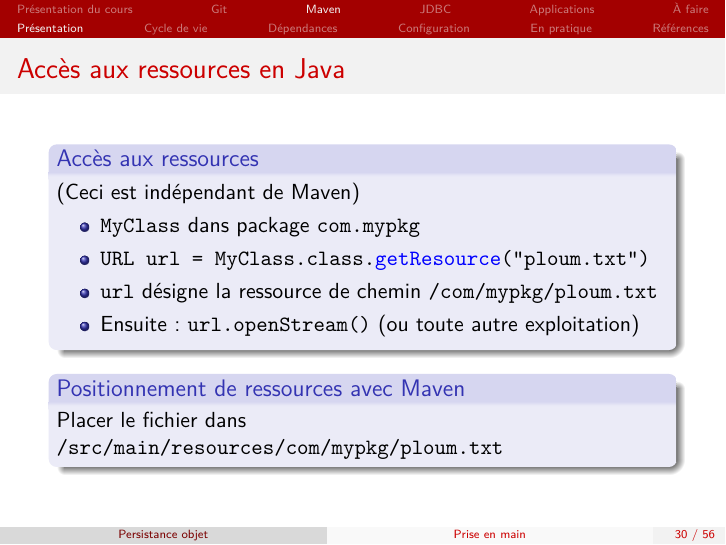
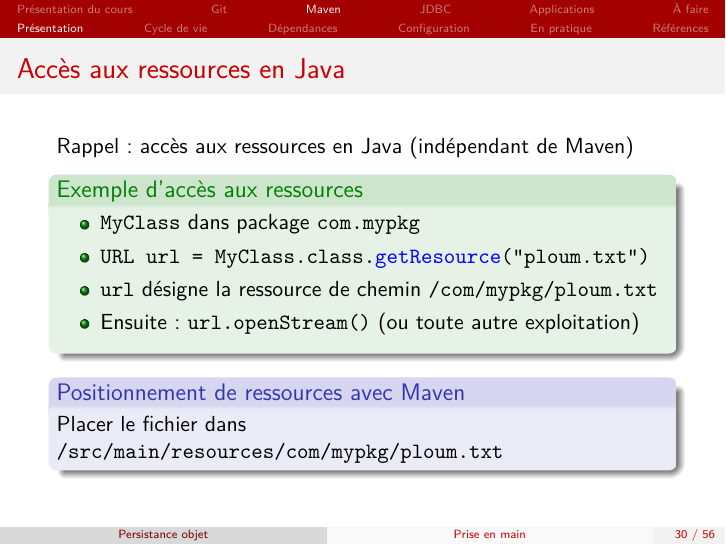
Before and after one commit to oliviercailloux/java-course, LaTeX slides (Hib1/presentation.tex): page 38 of 67. The pictures show the PDF file Hib1/presentation.pdf that the author committed with the source.

Commit message:
minor pres issues

```diff
--- a/Hib1/presentation.tex
+++ b/Hib1/presentation.tex
@@ -572,15 +572,15 @@
 \end{frame}
 
 \begin{frame}{Accès aux ressources en Java}
-	\begin{block}{Accès aux ressources}
-		(Ceci est indépendant de Maven)
+	Rappel : accès aux ressources en Java (indépendant de Maven)
+	\begin{exampleblock}{Exemple d’accès aux ressources}
 		\begin{itemize}
 			\item \texttt{MyClass} dans package \texttt{com.mypkg}
 			\item \texttt{URL url = MyClass.class.\href{https://docs.oracle.com/javase/8/docs/api/java/lang/Class.html\#getResource-java.lang.String-}{getResource}("ploum.txt")}
 			\item \texttt{url} désigne la ressource de chemin \texttt{/com/mypkg/ploum.txt}
 			\item Ensuite : \texttt{url.openStream()} (ou toute autre exploitation)
 		\end{itemize}
-	\end{block}
+	\end{exampleblock}
 	\begin{block}{Positionnement de ressources avec Maven}
 		Placer le fichier dans \texttt{/src/main/resources/com/mypkg/ploum.txt}
 	\end{block}
```
Also changed, not shown: Hib1/presentation.pdf, Hib1/presentation.tex (2 more changed lines).
